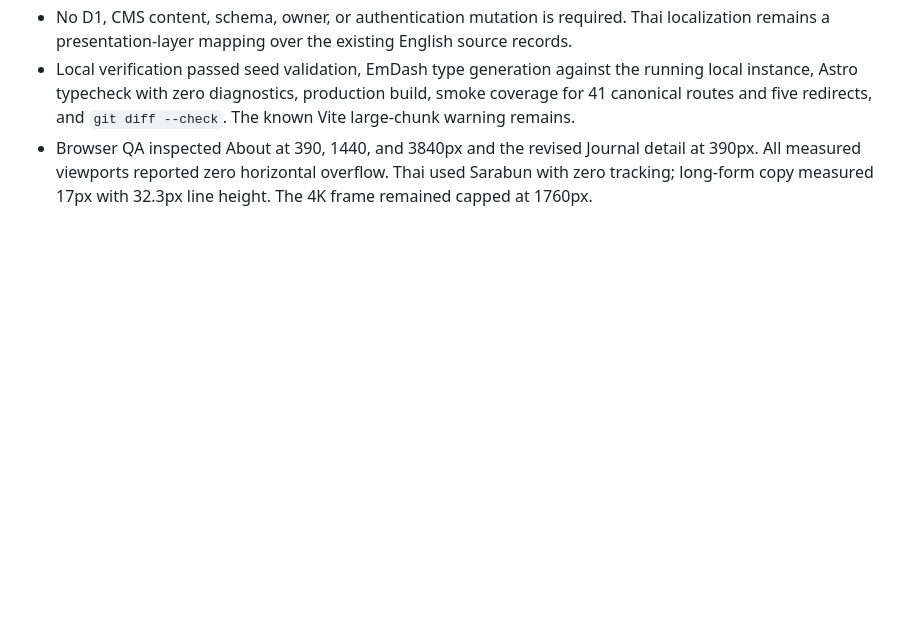
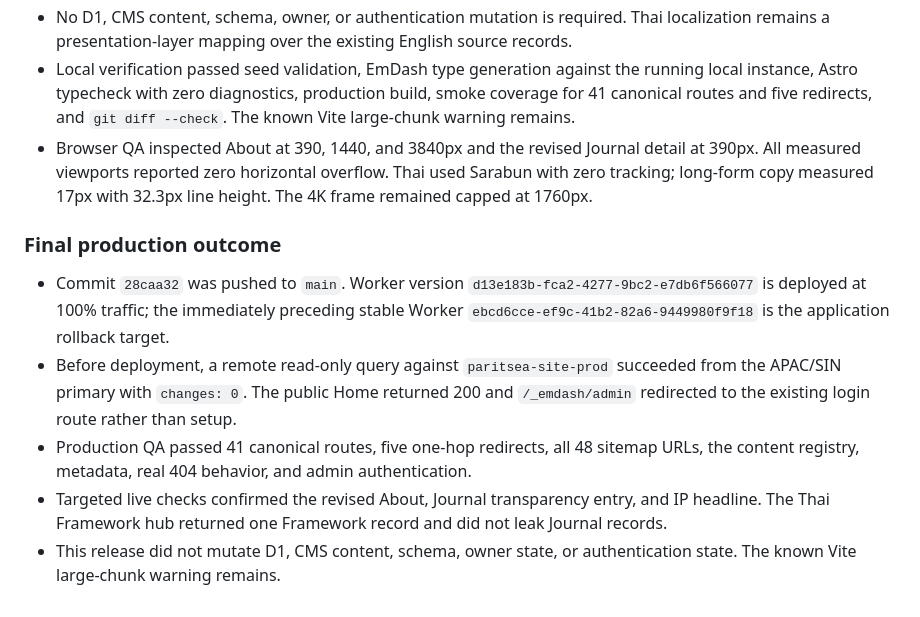
Before and after one commit to Paritseaco/paritsea, a Markdown page: docs/paritsea-release-and-verification.md, the part around the change. Drawn GitHub-style; blank space fills up the shorter version.

Commit message:
Record Thai clarity production release

```diff
--- a/docs/paritsea-release-and-verification.md
+++ b/docs/paritsea-release-and-verification.md
@@ -144,3 +144,11 @@ No production D1 mutation or Worker deployment occurs before that approval.
 - No D1, CMS content, schema, owner, or authentication mutation is required. Thai localization remains a presentation-layer mapping over the existing English source records.
 - Local verification passed seed validation, EmDash type generation against the running local instance, Astro typecheck with zero diagnostics, production build, smoke coverage for 41 canonical routes and five redirects, and `git diff --check`. The known Vite large-chunk warning remains.
 - Browser QA inspected About at 390, 1440, and 3840px and the revised Journal detail at 390px. All measured viewports reported zero horizontal overflow. Thai used Sarabun with zero tracking; long-form copy measured 17px with 32.3px line height. The 4K frame remained capped at 1760px.
+
+### Final production outcome
+
+- Commit `28caa32` was pushed to `main`. Worker version `d13e183b-fca2-4277-9bc2-e7db6f566077` is deployed at 100% traffic; the immediately preceding stable Worker `ebcd6cce-ef9c-41b2-82a6-9449980f9f18` is the application rollback target.
+- Before deployment, a remote read-only query against `paritsea-site-prod` succeeded from the APAC/SIN primary with `changes: 0`. The public Home returned 200 and `/_emdash/admin` redirected to the existing login route rather than setup.
+- Production QA passed 41 canonical routes, five one-hop redirects, all 48 sitemap URLs, the content registry, metadata, real 404 behavior, and admin authentication.
+- Targeted live checks confirmed the revised About, Journal transparency entry, and IP headline. The Thai Framework hub returned one Framework record and did not leak Journal records.
+- This release did not mutate D1, CMS content, schema, owner state, or authentication state. The known Vite large-chunk warning remains.
```
